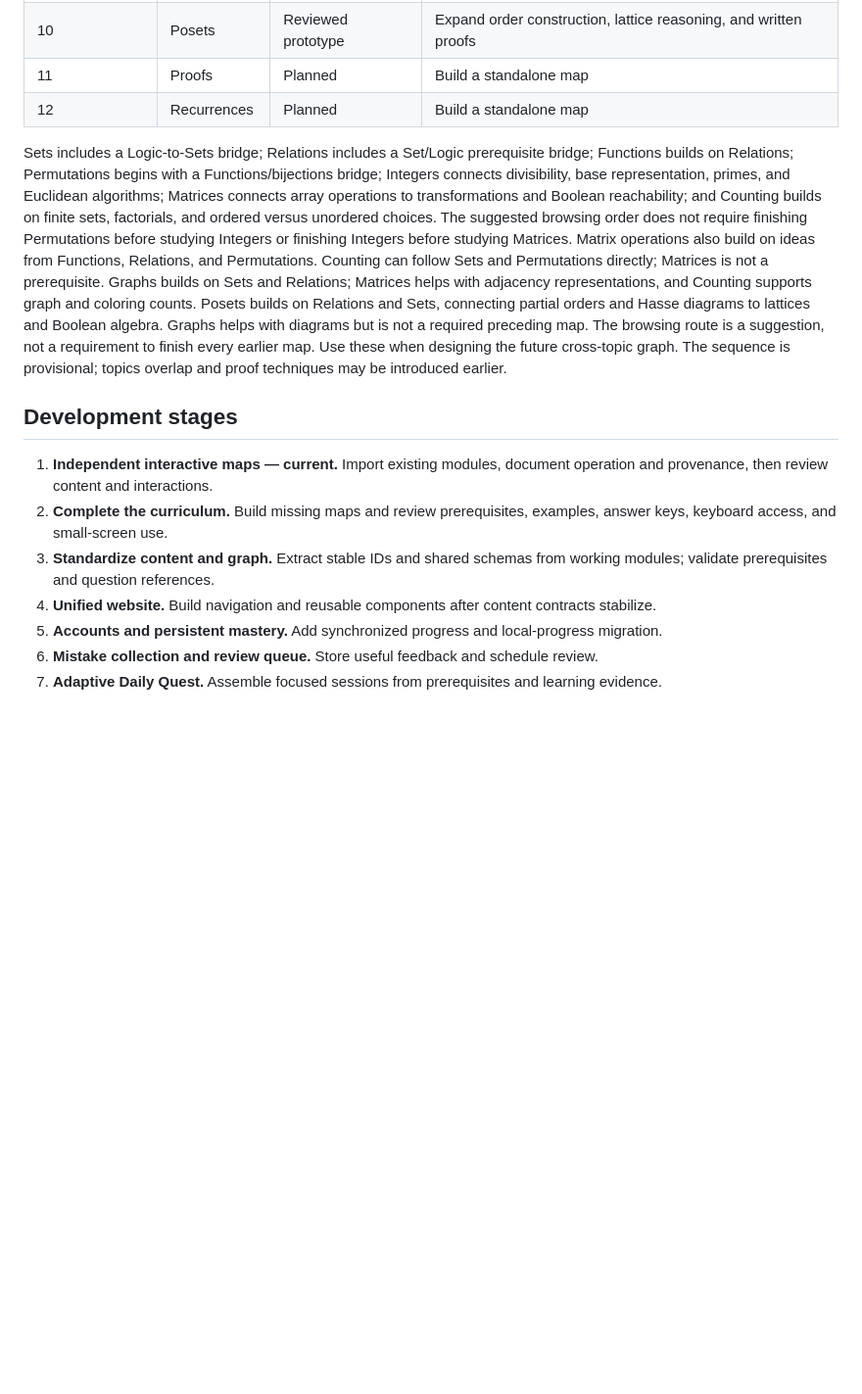
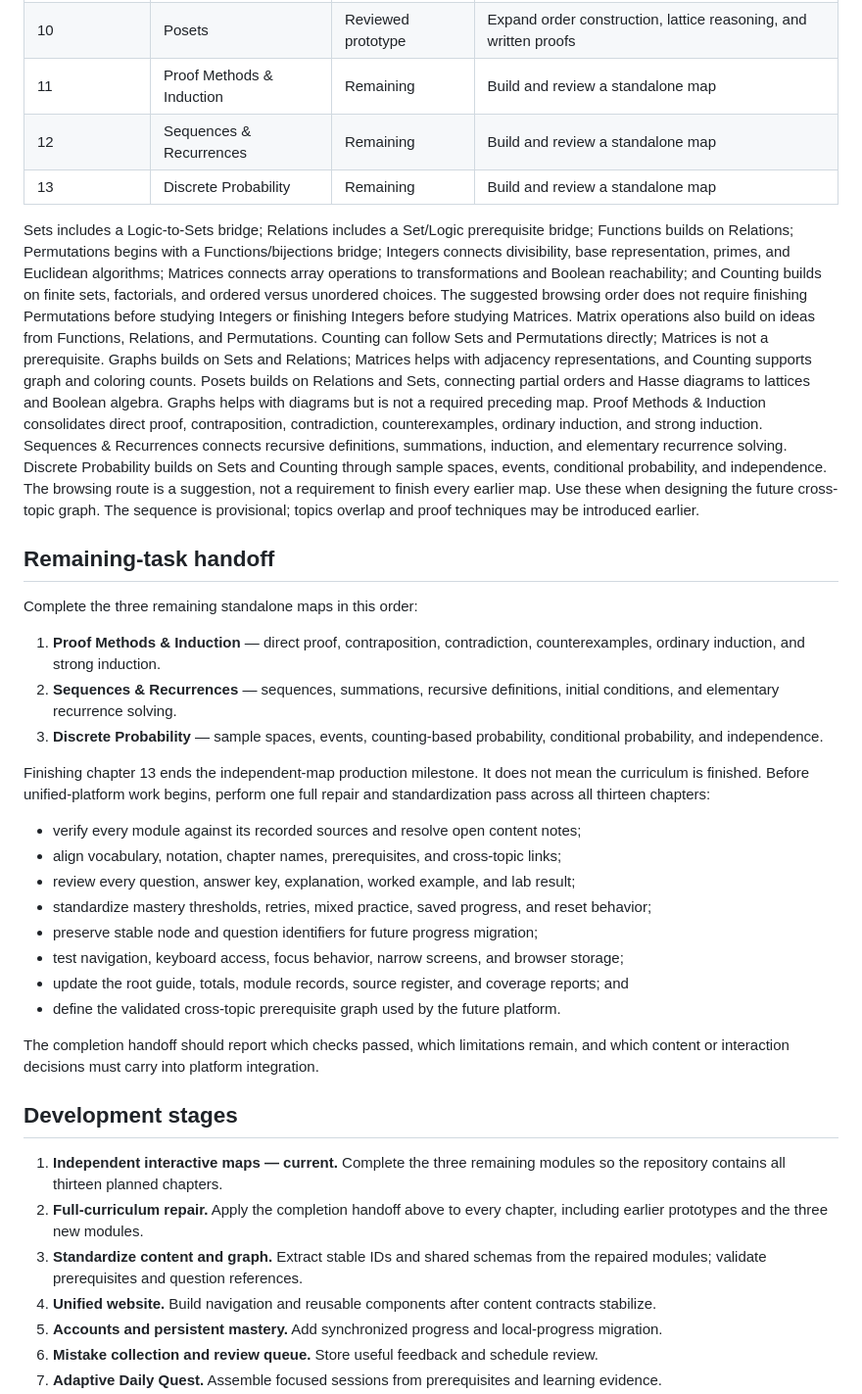
Before and after one commit to RichardSong531/discrete_math-learning_platform, a Markdown page: docs/curriculum-roadmap.md, the part around the change. Shown at 98% size. Rendered like a GitHub page; blank space fills up the shorter version.

```diff
--- a/docs/curriculum-roadmap.md
+++ b/docs/curriculum-roadmap.md
@@ -14,8 +14,9 @@
 | 8 | Counting | Reviewed prototype | Expand multi-step counting and written-proof practice |
 | 9 | Graphs | Reviewed prototype | Expand graph construction, algorithm traces, and written proofs |
 | 10 | Posets | Reviewed prototype | Expand order construction, lattice reasoning, and written proofs |
-| 11 | Proofs | Planned | Build a standalone map |
-| 12 | Recurrences | Planned | Build a standalone map |
+| 11 | Proof Methods & Induction | Remaining | Build and review a standalone map |
+| 12 | Sequences & Recurrences | Remaining | Build and review a standalone map |
+| 13 | Discrete Probability | Remaining | Build and review a standalone map |
 
 Sets includes a Logic-to-Sets bridge; Relations includes a Set/Logic prerequisite bridge;
 Functions builds on Relations; Permutations begins with a Functions/bijections bridge;
@@ -29,18 +30,50 @@ Matrices is not a prerequisite. Graphs builds on Sets and Relations; Matrices he
 with adjacency representations, and Counting supports graph and coloring counts.
 Posets builds on Relations and Sets, connecting partial orders and Hasse diagrams to lattices
 and Boolean algebra. Graphs helps with diagrams but is not a required preceding map.
+Proof Methods & Induction consolidates direct proof, contraposition, contradiction,
+counterexamples, ordinary induction, and strong induction. Sequences & Recurrences
+connects recursive definitions, summations, induction, and elementary recurrence
+solving. Discrete Probability builds on Sets and Counting through sample spaces,
+events, conditional probability, and independence.
 The browsing route is a suggestion, not a requirement to finish every earlier map.
 Use these when designing the future cross-topic graph. The sequence is provisional;
 topics overlap and proof techniques may be introduced earlier.
 
+## Remaining-task handoff
+
+Complete the three remaining standalone maps in this order:
+
+1. **Proof Methods & Induction** — direct proof, contraposition, contradiction,
+   counterexamples, ordinary induction, and strong induction.
+2. **Sequences & Recurrences** — sequences, summations, recursive definitions,
+   initial conditions, and elementary recurrence solving.
+3. **Discrete Probability** — sample spaces, events, counting-based probability,
+   conditional probability, and independence.
+
+Finishing chapter 13 ends the independent-map production milestone. It does not
+mean the curriculum is finished. Before unified-platform work begins, perform one
+full repair and standardization pass across all thirteen chapters:
+
+- verify every module against its recorded sources and resolve open content notes;
+- align vocabulary, notation, chapter names, prerequisites, and cross-topic links;
+- review every question, answer key, explanation, worked example, and lab result;
+- standardize mastery thresholds, retries, mixed practice, saved progress, and reset behavior;
+- preserve stable node and question identifiers for future progress migration;
+- test navigation, keyboard access, focus behavior, narrow screens, and browser storage;
+- update the root guide, totals, module records, source register, and coverage reports; and
+- define the validated cross-topic prerequisite graph used by the future platform.
+
+The completion handoff should report which checks passed, which limitations remain,
+and which content or interaction decisions must carry into platform integration.
+
 ## Development stages
 
-1. **Independent interactive maps — current.** Import existing modules, document
-   operation and provenance, then review content and interactions.
-2. **Complete the curriculum.** Build missing maps and review prerequisites, examples,
-   answer keys, keyboard access, and small-screen use.
+1. **Independent interactive maps — current.** Complete the three remaining modules
+   so the repository contains all thirteen planned chapters.
+2. **Full-curriculum repair.** Apply the completion handoff above to every chapter,
+   including earlier prototypes and the three new modules.
 3. **Standardize content and graph.** Extract stable IDs and shared schemas from
-   working modules; validate prerequisites and question references.
+   the repaired modules; validate prerequisites and question references.
 4. **Unified website.** Build navigation and reusable components after content contracts stabilize.
 5. **Accounts and persistent mastery.** Add synchronized progress and local-progress migration.
 6. **Mistake collection and review queue.** Store useful feedback and schedule review.
```
Also changed, not shown: README.md (+23 -18 lines).
